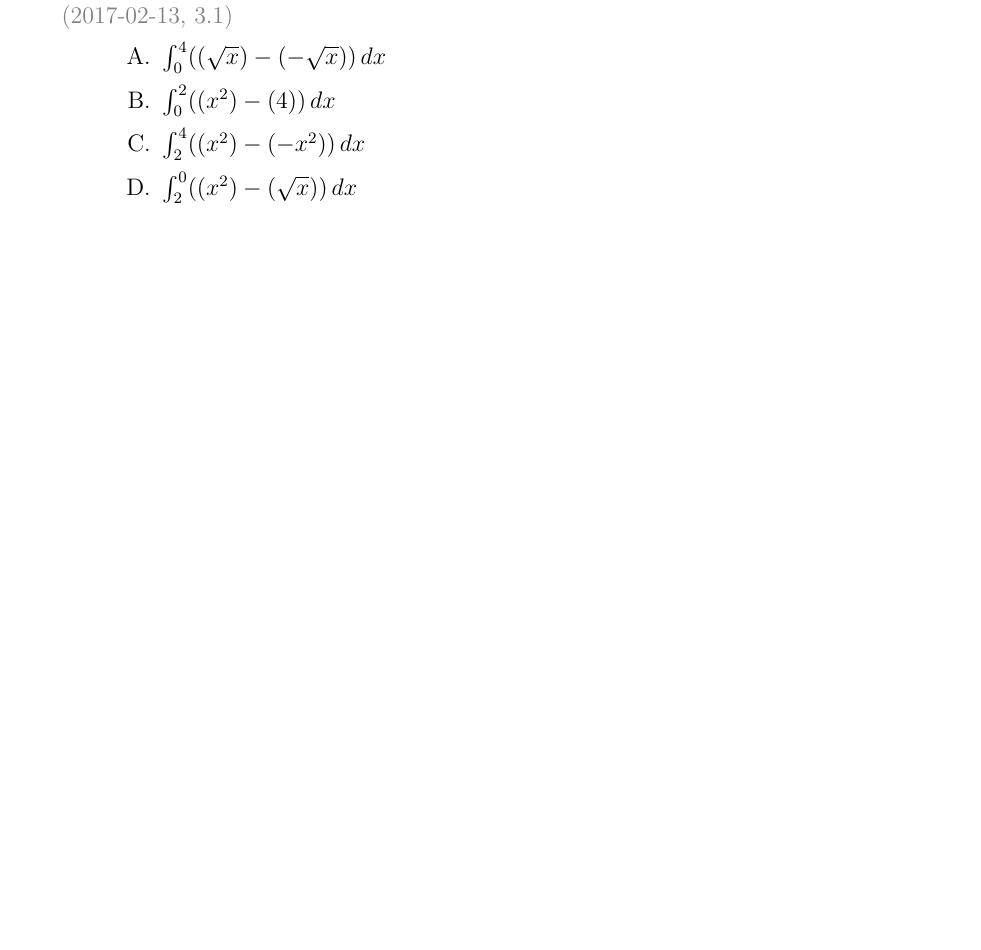
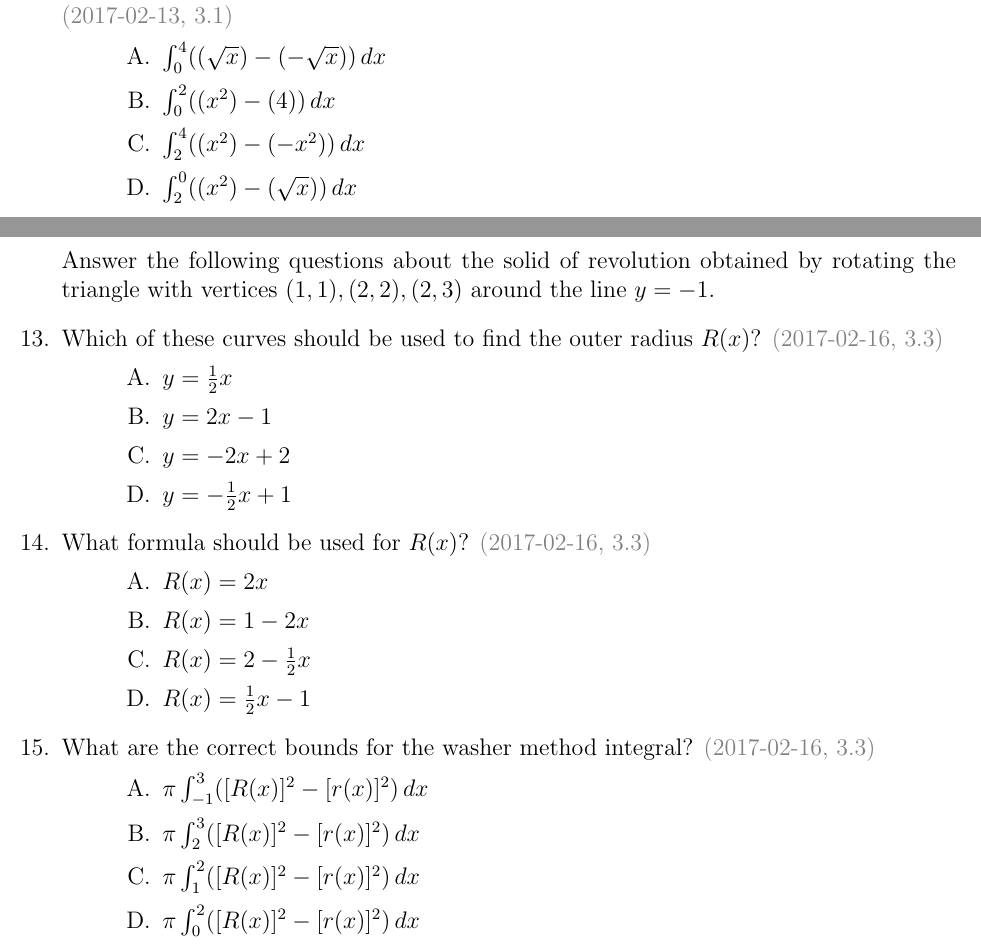
Before and after one commit to jford1906/prof.clontz.org, a LaTeX problem sheet (classes/2017/01/ma126/pdf/quiz.tex): part of page 7 of 7 before the commit and two parts of pages 7 and 8 of 8 after it, the two joined at a grey line, cut so that both start at the same text, the shorter picture padded with empty space. Compiled offline with pdfLaTeX.

Commit message:
add 3.3 quiz, sa2 solutions

```diff
--- a/classes/2017/01/ma126/pdf/quiz.tex
+++ b/classes/2017/01/ma126/pdf/quiz.tex
@@ -253,6 +253,60 @@ MA 126 | Spring 2017 | Prof. Clontz | Readiness Quizzes
   \end{choices}
 
 
+
+
+
+
+
+  \newpage
+
+  Answer the following questions about the solid of revolution obtained by
+  rotating the triangle with vertices \((1,1),(2,2),(2,3)\) around
+  the line \(y=-1\).
+
+  \question
+  Which of these curves should be used to find the outer radius \(R(x)\)?
+  \questionDate{2017-02-16, 3.3}
+  \begin{choices}
+    \choice
+      \(y=\frac{1}{2}x\)
+    \CorrectChoice
+      \(y=2x-1\)
+    \choice
+      \(y=-2x+2\)
+    \choice
+      \(y=-\frac{1}{2}x+1\)
+  \end{choices}
+
+  \question
+  What formula should be used for \(R(x)\)?
+  \questionDate{2017-02-16, 3.3}
+  \begin{choices}
+    \CorrectChoice
+      \(R(x)=2x\)
+    \choice
+      \(R(x)=1-2x\)
+    \choice
+      \(R(x)=2-\frac{1}{2}x\)
+    \choice
+      \(R(x)=\frac{1}{2}x-1\)
+  \end{choices}
+
+  \question
+   What are the correct bounds for the washer method integral?
+  \questionDate{2017-02-16, 3.3}
+  \begin{choices}
+    \choice
+      \(\pi\int_{-1}^3([R(x)]^2-[r(x)]^2)\,dx\)
+    \choice
+      \(\pi\int_2^3([R(x)]^2-[r(x)]^2)\,dx\)
+    \CorrectChoice
+      \(\pi\int_1^2([R(x)]^2-[r(x)]^2)\,dx\)
+    \choice
+      \(\pi\int_0^2([R(x)]^2-[r(x)]^2)\,dx\)
+  \end{choices}
+
+
 \end{questions}
 
 
```
Also changed, not shown: classes/2017/01/ma126/standards.md (+1 -0 lines), classes/2017/01/ma126/pdf/quiz.pdf, classes/2017/01/ma126/pdf/sa2sol.pdf (added).
